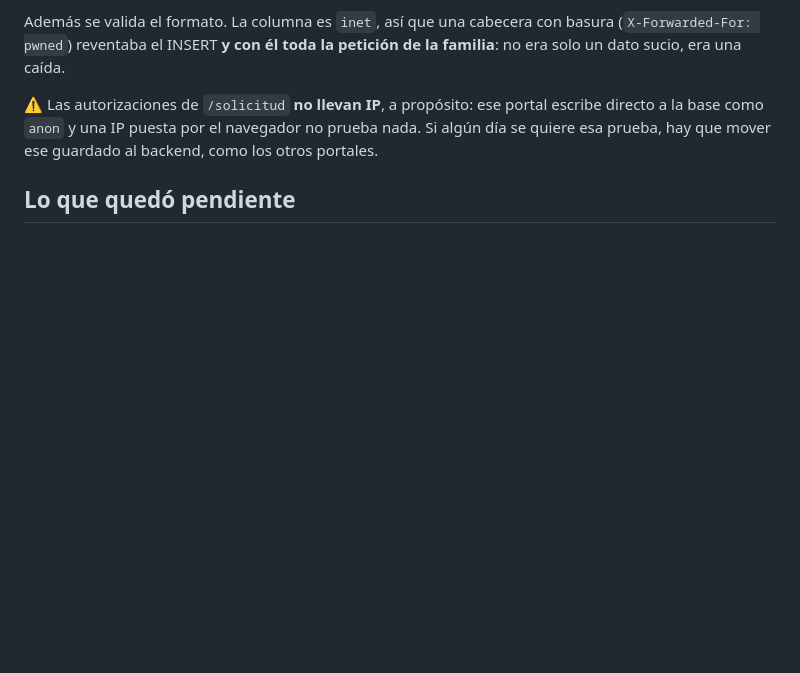
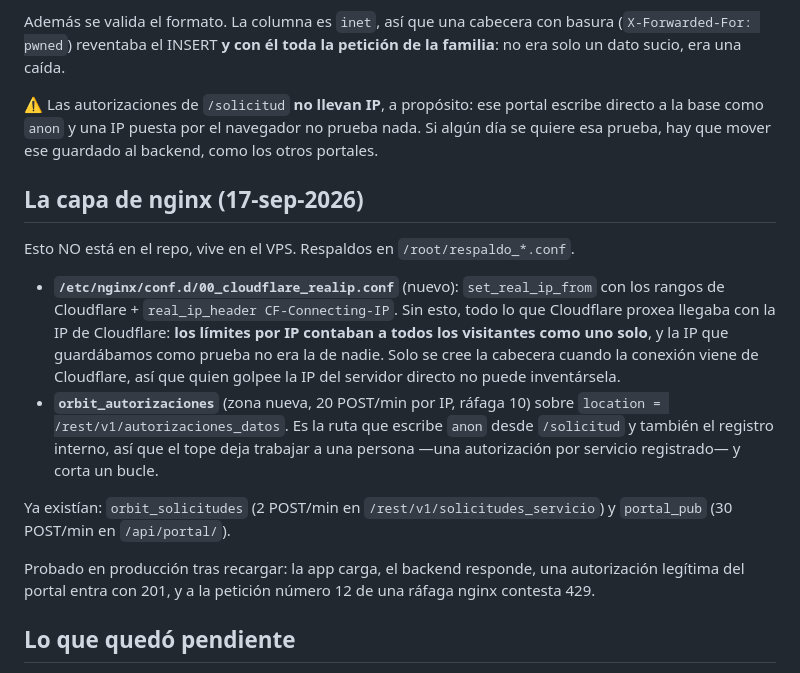
Before and after one commit to contactocaminoalcielo/cacapp, a Markdown page: docs/Datos_Personales_Autorizaciones.md, the part around the change. GitHub-like rendering; blank space fills up the shorter version.

Commit message:
docs: write down the nginx layer that guards the authorizations
The rate limits and the real-client-IP config live on the VPS, not in the repo,
so the only place they can be remembered is here. Two things went in today: a
cap on the route anon writes authorizations through, and set_real_ip_from for
Cloudflare -- without which every visitor arrived as the same IP, so the limits
counted the whole internet as one caller and the IP kept as proof was nobody's.

Co-Authored-By: Claude Opus 5 <noreply@anthropic.com>

```diff
--- a/docs/Datos_Personales_Autorizaciones.md
+++ b/docs/Datos_Personales_Autorizaciones.md
@@ -154,6 +154,30 @@ escribe directo a la base como `anon` y una IP puesta por el navegador no prueba
 nada. Si algún día se quiere esa prueba, hay que mover ese guardado al backend,
 como los otros portales.
 
+## La capa de nginx (17-sep-2026)
+
+Esto NO está en el repo, vive en el VPS. Respaldos en `/root/respaldo_*.conf`.
+
+- **`/etc/nginx/conf.d/00_cloudflare_realip.conf`** (nuevo): `set_real_ip_from`
+  con los rangos de Cloudflare + `real_ip_header CF-Connecting-IP`. Sin esto,
+  todo lo que Cloudflare proxea llegaba con la IP de Cloudflare: **los límites
+  por IP contaban a todos los visitantes como uno solo**, y la IP que
+  guardábamos como prueba no era la de nadie. Solo se cree la cabecera cuando la
+  conexión viene de Cloudflare, así que quien golpee la IP del servidor directo
+  no puede inventársela.
+- **`orbit_autorizaciones`** (zona nueva, 20 POST/min por IP, ráfaga 10) sobre
+  `location = /rest/v1/autorizaciones_datos`. Es la ruta que escribe `anon`
+  desde `/solicitud` y también el registro interno, así que el tope deja
+  trabajar a una persona —una autorización por servicio registrado— y corta un
+  bucle.
+
+Ya existían: `orbit_solicitudes` (2 POST/min en `/rest/v1/solicitudes_servicio`)
+y `portal_pub` (30 POST/min en `/api/portal/`).
+
+Probado en producción tras recargar: la app carga, el backend responde, una
+autorización legítima del portal entra con 201, y a la petición número 12 de una
+ráfaga nginx contesta 429.
+
 ## Lo que quedó pendiente
 
 - **Registro Nacional de Bases de Datos (RNBD) de la SIC.** Verificar si la
```
